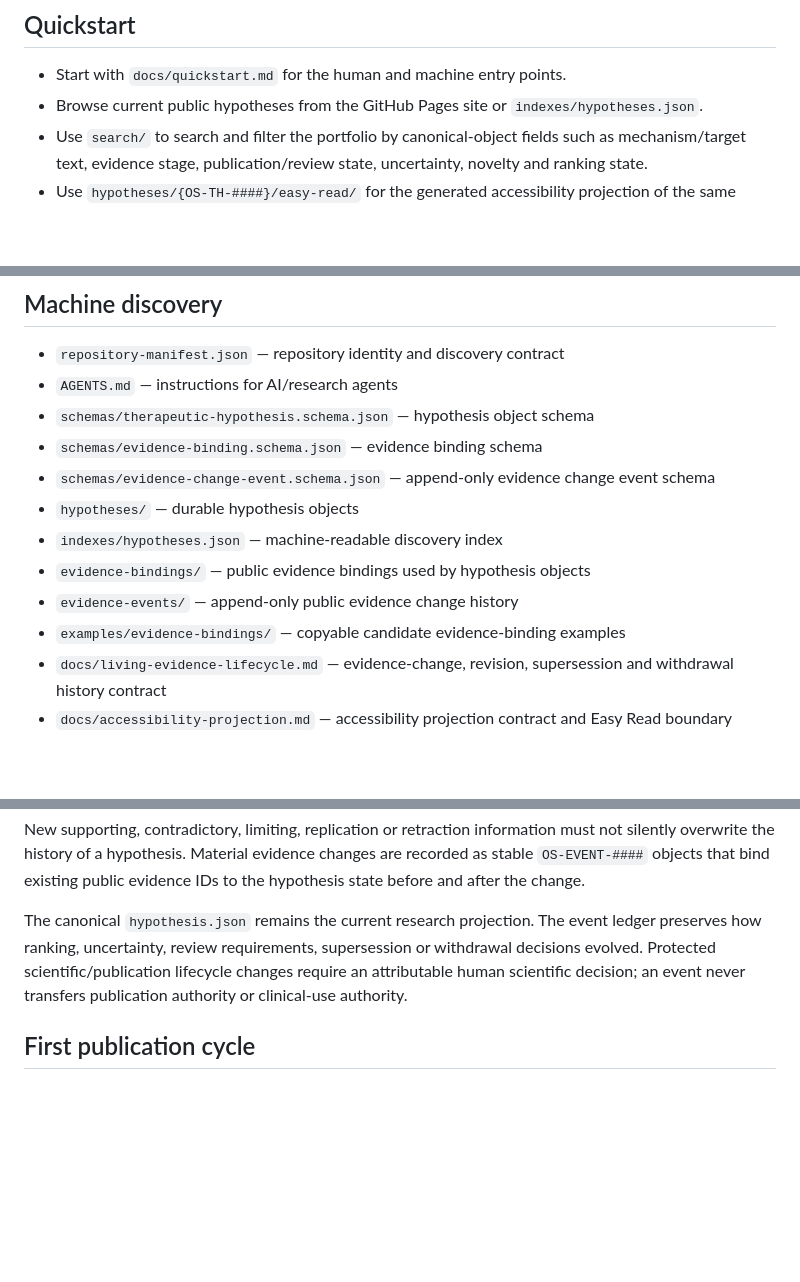
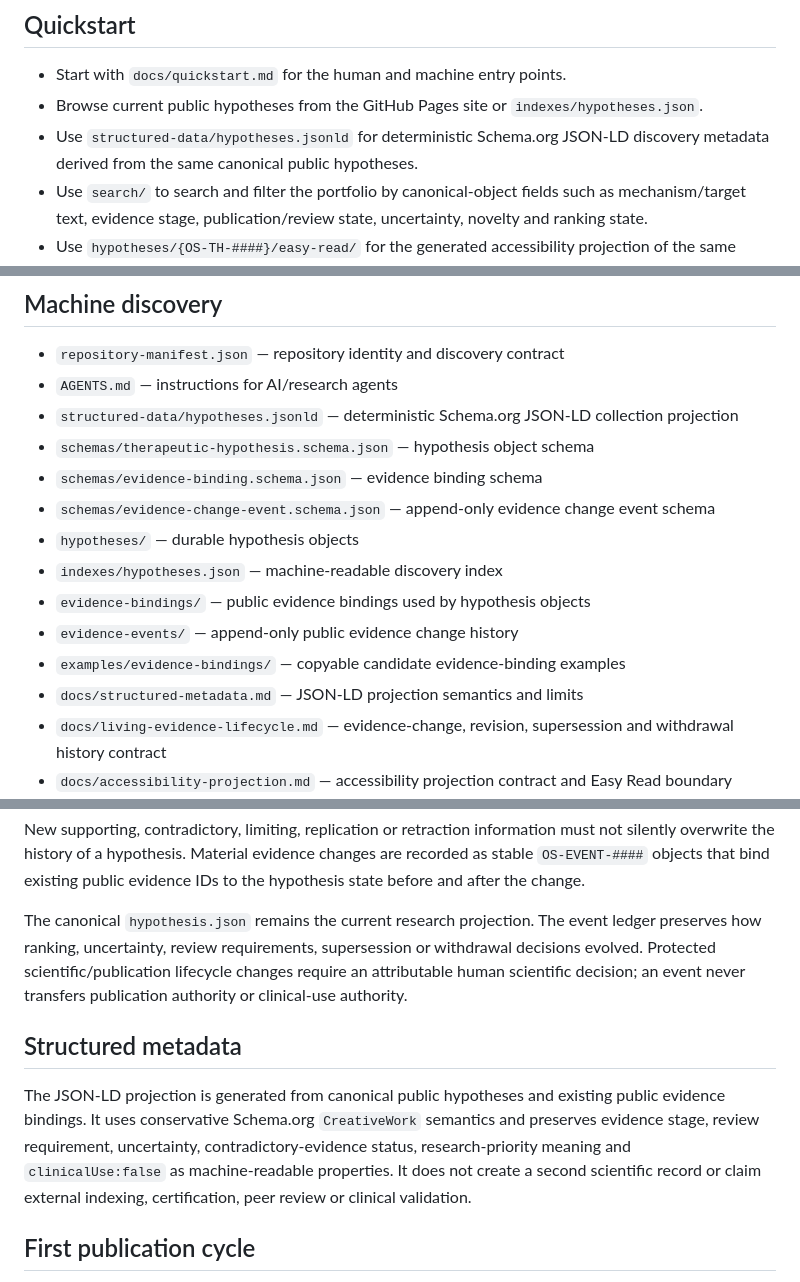
Before and after one commit to EduLinked-coder/Osteosarcoma-Therapeutic-Hypotheses-Open-Machine-Readable-Research, a Markdown page: README.md, 3 parts joined by grey strips. Drawn GitHub-style; blank space fills up the shorter version.

Commit message:
Document JSON-LD machine discovery entry point

```diff
--- a/README.md
+++ b/README.md
@@ -22,6 +22,7 @@ Transitions are evidence gates, not automatic claims of efficacy.
 
 - Start with `docs/quickstart.md` for the human and machine entry points.
 - Browse current public hypotheses from the GitHub Pages site or `indexes/hypotheses.json`.
+- Use `structured-data/hypotheses.jsonld` for deterministic Schema.org JSON-LD discovery metadata derived from the same canonical public hypotheses.
 - Use `search/` to search and filter the portfolio by canonical-object fields such as mechanism/target text, evidence stage, publication/review state, uncertainty, novelty and ranking state.
 - Use `hypotheses/{OS-TH-####}/easy-read/` for the generated accessibility projection of the same canonical hypothesis object; see `docs/accessibility-projection.md` for its governance and limitations.
 - Use `.github/ISSUE_TEMPLATE/` to propose evidence, contradictions, failed replications, successor hypotheses or safety/privacy review.
@@ -32,6 +33,7 @@ Transitions are evidence gates, not automatic claims of efficacy.
 
 - `repository-manifest.json` — repository identity and discovery contract
 - `AGENTS.md` — instructions for AI/research agents
+- `structured-data/hypotheses.jsonld` — deterministic Schema.org JSON-LD collection projection
 - `schemas/therapeutic-hypothesis.schema.json` — hypothesis object schema
 - `schemas/evidence-binding.schema.json` — evidence binding schema
 - `schemas/evidence-change-event.schema.json` — append-only evidence change event schema
@@ -40,6 +42,7 @@ Transitions are evidence gates, not automatic claims of efficacy.
 - `evidence-bindings/` — public evidence bindings used by hypothesis objects
 - `evidence-events/` — append-only public evidence change history
 - `examples/evidence-bindings/` — copyable candidate evidence-binding examples
+- `docs/structured-metadata.md` — JSON-LD projection semantics and limits
 - `docs/living-evidence-lifecycle.md` — evidence-change, revision, supersession and withdrawal history contract
 - `docs/accessibility-projection.md` — accessibility projection contract and Easy Read boundary
 - `docs/publication-lifecycle.md` — fail-closed publication authority and safety rules
@@ -50,6 +53,10 @@ New supporting, contradictory, limiting, replication or retraction information m
 
 The canonical `hypothesis.json` remains the current research projection. The event ledger preserves how ranking, uncertainty, review requirements, supersession or withdrawal decisions evolved. Protected scientific/publication lifecycle changes require an attributable human scientific decision; an event never transfers publication authority or clinical-use authority.
 
+## Structured metadata
+
+The JSON-LD projection is generated from canonical public hypotheses and existing public evidence bindings. It uses conservative Schema.org `CreativeWork` semantics and preserves evidence stage, review requirement, uncertainty, contradictory-evidence status, research-priority meaning and `clinicalUse:false` as machine-readable properties. It does not create a second scientific record or claim external indexing, certification, peer review or clinical validation.
+
 ## First publication cycle
 
 The initial cycle publishes research hypotheses generated from the osteosarcoma research estate and independently checks the cited public literature. The first object, `OS-TH-0001`, concerns the research question of whether targeting a CD44-associated chemoresistant/metastatic phenotype together with tumour/bone/pulmonary immune-niche mechanisms warrants experimental investigation.
```
